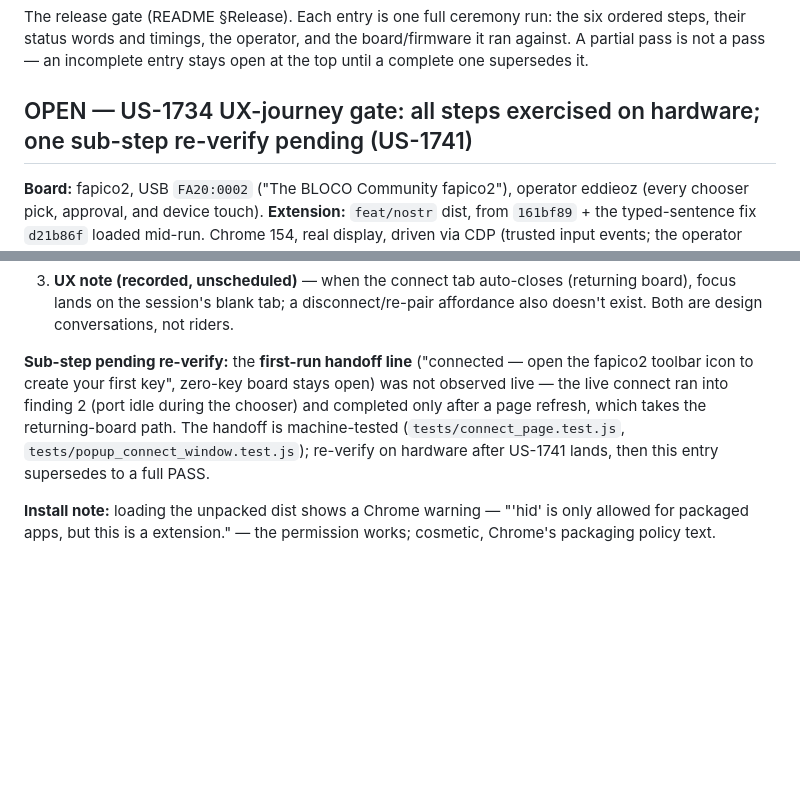
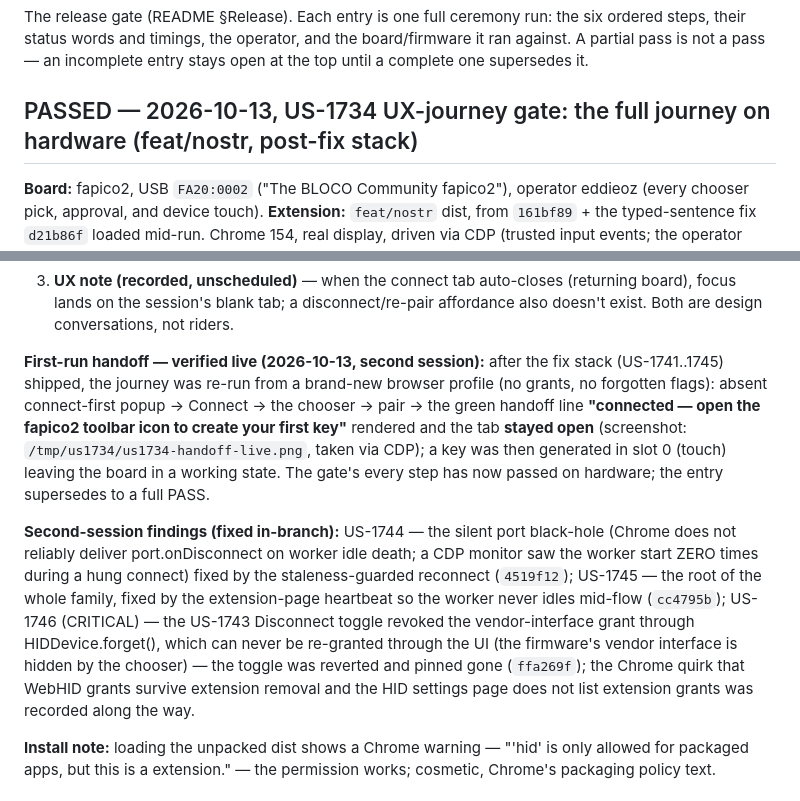
Before and after one commit to eddieoz/fapico2-nostr-extension, a Markdown page: docs/ceremony-results.md, 2 parts joined by grey strips. GitHub-like rendering; blank space fills up the shorter version.

Commit message:
docs: US-1734 UX-journey gate PASSED — the handoff verified live on a fresh profile; every step has now passed on hardware

```diff
--- a/docs/ceremony-results.md
+++ b/docs/ceremony-results.md
@@ -5,7 +5,7 @@ the six ordered steps, their status words and timings, the operator, and
 the board/firmware it ran against. A partial pass is not a pass — an
 incomplete entry stays open at the top until a complete one supersedes it.
 
-## OPEN — US-1734 UX-journey gate: all steps exercised on hardware; one sub-step re-verify pending (US-1741)
+## PASSED — 2026-10-13, US-1734 UX-journey gate: the full journey on hardware (feat/nostr, post-fix stack)
 
 **Board:** fapico2, USB `FA20:0002` ("The BLOCO Community fapico2"),
 operator eddieoz (every chooser pick, approval, and device touch).
@@ -57,14 +57,29 @@ The operator also ran the product on the real Nostr site **ditto.pub**.
    disconnect/re-pair affordance also doesn't exist. Both are design
    conversations, not riders.
 
-**Sub-step pending re-verify:** the **first-run handoff line** ("connected —
-open the fapico2 toolbar icon to create your first key", zero-key board
-stays open) was not observed live — the live connect ran into finding 2
-(port idle during the chooser) and completed only after a page refresh,
-which takes the returning-board path. The handoff is machine-tested
-(`tests/connect_page.test.js`, `tests/popup_connect_window.test.js`);
-re-verify on hardware after US-1741 lands, then this entry supersedes to a
+**First-run handoff — verified live (2026-10-13, second session):** after
+the fix stack (US-1741..1745) shipped, the journey was re-run from a
+brand-new browser profile (no grants, no forgotten flags): absent
+connect-first popup → Connect → the chooser → pair → the green handoff
+line **"connected — open the fapico2 toolbar icon to create your first
+key"** rendered and the tab **stayed open** (screenshot:
+`/tmp/us1734/us1734-handoff-live.png`, taken via CDP); a key was then
+generated in slot 0 (touch) leaving the board in a working state. The
+gate's every step has now passed on hardware; the entry supersedes to a
 full PASS.
+
+**Second-session findings (fixed in-branch):** US-1744 — the silent
+port black-hole (Chrome does not reliably deliver port.onDisconnect on
+worker idle death; a CDP monitor saw the worker start ZERO times during a
+hung connect) fixed by the staleness-guarded reconnect (`4519f12`); US-1745
+— the root of the whole family, fixed by the extension-page heartbeat so
+the worker never idles mid-flow (`cc4795b`); US-1746 (CRITICAL) — the
+US-1743 Disconnect toggle revoked the vendor-interface grant through
+HIDDevice.forget(), which can never be re-granted through the UI (the
+firmware's vendor interface is hidden by the chooser) — the toggle was
+reverted and pinned gone (`ffa269f`); the Chrome quirk that WebHID grants
+survive extension removal and the HID settings page does not list extension
+grants was recorded along the way.
 
 **Install note:** loading the unpacked dist shows a Chrome warning —
 "'hid' is only allowed for packaged apps, but this is a extension." — the
```
